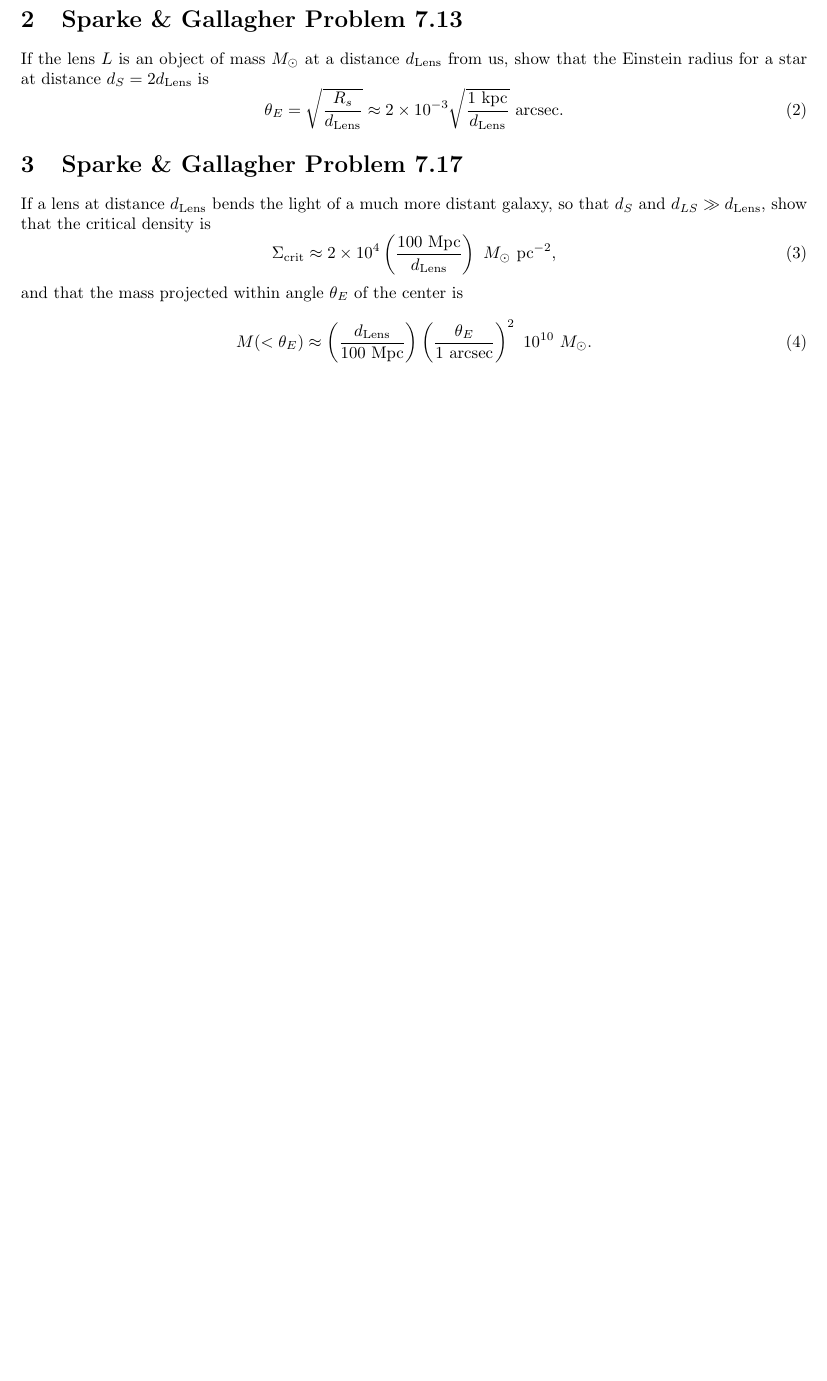
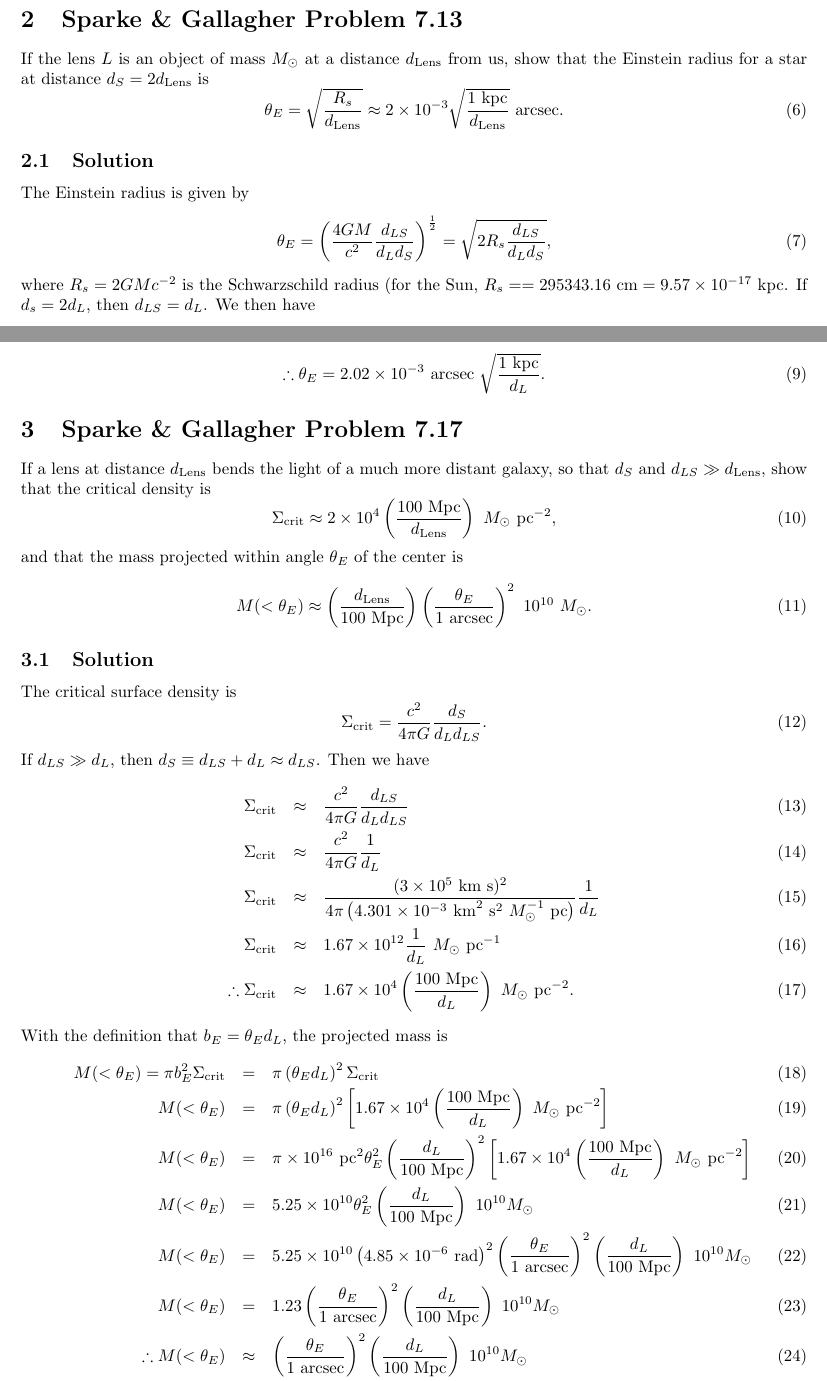
Before and after one commit to brantr/astro400B, a LaTeX problem sheet (homework_4_solutions.tex): part of the page before the commit and two parts of pages 1 and 2 of 2 after it, the two joined at a grey line, cut so that both start at the same text, the shorter picture padded with empty space. Compiled offline with pdfLaTeX.

Commit message:
Finished HW4 solutions.

```diff
--- a/homework_4_solutions.tex
+++ b/homework_4_solutions.tex
@@ -33,6 +43,21 @@ If the lens $L$ is an object of mass $M_{\odot}$ at a distance $d_{\mathrm{Lens}
 us, show that the Einstein radius for a star at distance $d_S = 2 d_{\mathrm{Lens}}$ is
 \begin{equation}
 \theta_{E} = \sqrt{\frac{R_s}{d_{\mathrm{Lens}}}} \approx 2 \times 10^{-3} \sqrt{\frac{1~\kpc}{d_{\mathrm{Lens}}}}~\mathrm{arcsec}.
+\end{equation}
+
+\subsection{Solution}
+
+The Einstein radius is given by
+\begin{equation}
+\theta_{E} = \left( \frac{4 G M}{c^2} \frac{d_{LS}}{d_L d_S}\right)^{\frac{1}{2}} = \sqrt{ 2 R_s \frac{d_{LS}}{d_L d_S}},
+\end{equation}
+\noindent
+where $R_s = 2 G M c^{-2}$ is the Schwarzschild radius (for the Sun, $R_s =  = 295343.16~\cm = 9.57\times10^{-17}~\kpc$. If $d_s = 2 d_L$, then $d_{LS} = d_L$. We then have
+\begin{equation}
+\theta_E = \sqrt{ 2 R_s \frac{d_{LS}}{d_L d_S}} = \sqrt{ 2 R_s \frac{d_L}{2 d_L^2}} = \sqrt{\frac{R_s}{d_L}} = \sqrt{9.57\times10^{-17} \frac{1~\kpc}{d_L}} = 9.78\times10^{-9}~\mathrm{rad}~\sqrt{\frac{1~\kpc}{d_L}}
+\end{equation}
+\begin{equation}
+\therefore \theta_E  = 2.02\times10^{-3}~\mathrm{arcsec}~\sqrt{\frac{1~\kpc}{d_L}}.
 \end{equation}
 
 \section{Sparke \& Gallagher Problem 7.17}
@@ -49,4 +74,32 @@ and that the mass projected within angle $\theta_E$ of the center is
 M(<\theta_E) \approx \left(\frac{d_{\mathrm{Lens}}}{100~\Mpc}\right)\left(\frac{\theta_E}{1~\mathrm{arcsec}}\right)^2 ~ 10^{10}~M_{\odot}.
 \end{equation}
 
+\subsection{Solution}
+The critical surface density is
+\begin{equation}
+\Sigma_{\mathrm{crit}} = \frac{c^2}{4\pi G} \frac{d_S}{d_L d_{LS}}.
+\end{equation}
+\noindent
+If $d_{LS}\gg d_L$, then $d_S \equiv d_{LS} + d_L \approx d_{LS}$.
+Then we have
+\begin{eqnarray}
+\Sigma_{\mathrm{crit}} &\approx& \frac{c^2}{4\pi G} \frac{d_{LS}}{d_L d_{LS}}\\
+\Sigma_{\mathrm{crit}} &\approx& \frac{c^2}{4\pi G} \frac{1}{d_L}\\
+\Sigma_{\mathrm{crit}} &\approx& \frac{(3\times10^5~\km~\s)^2}{4\pi \left(4.301\times10^{-3}~\km^2~\s^2~\Msun^{-1}~\pc\right)} \frac{1}{d_L}\\
+\Sigma_{\mathrm{crit}} &\approx& 1.67\times10^{12}\frac{1}{d_L}~\Msun~\pc^{-1}\\
+\therefore \Sigma_{\mathrm{crit}} &\approx& 1.67\times10^{4}\left(\frac{100~\Mpc}{d_L}\right)~\Msun~\pc^{-2}.
+\end{eqnarray}
+\noindent
+With the definition that $b_E = \theta_E d_L$, the projected mass is
+\begin{eqnarray}
+M(<\theta_E) = \pi b_E^2 \Sigma_{\mathrm{crit}}&=& \pi \left(\theta_E d_L\right)^2 \Sigma_{\mathrm{crit}}\\
+M(<\theta_E) &=& \pi \left(\theta_E d_L\right)^2 \left[ 1.67\times10^{4}\left(\frac{100~\Mpc}{d_L}\right)~\Msun~\pc^{-2}\right]\\
+M(<\theta_E) &=& \pi\times10^{16}~\pc^2 \theta_E^2 \left(\frac{d_L}{100~\Mpc}\right)^2 \left[ 1.67\times10^{4}\left(\frac{100~\Mpc}{d_L}\right)~\Msun~\pc^{-2}\right]\\
+M(<\theta_E) &=& 5.25\times10^{10} \theta_E^2 \left(\frac{d_L}{100~\Mpc}\right)~10^{10}\Msun\\
+M(<\theta_E) &=& 5.25\times10^{10} \left(4.85\times10^{-6}~\rad\right)^2 \left(\frac{\theta_E}{1~\mathrm{arcsec}}\right)^2 \left(\frac{d_L}{100~\Mpc}\right)~10^{10}\Msun\\
+M(<\theta_E) &=& 1.23 \left(\frac{\theta_E}{1~\mathrm{arcsec}}\right)^2 \left(\frac{d_L}{100~\Mpc}\right)~10^{10}\Msun\\
+\therefore M(<\theta_E) &\approx&  \left(\frac{\theta_E}{1~\mathrm{arcsec}}\right)^2 \left(\frac{d_L}{100~\Mpc}\right)~10^{10}\Msun\\
+\end{eqnarray}
+
+
 \end{document}
```
Also changed, not shown: homework_4_solutions.tex (10 more changed lines).
